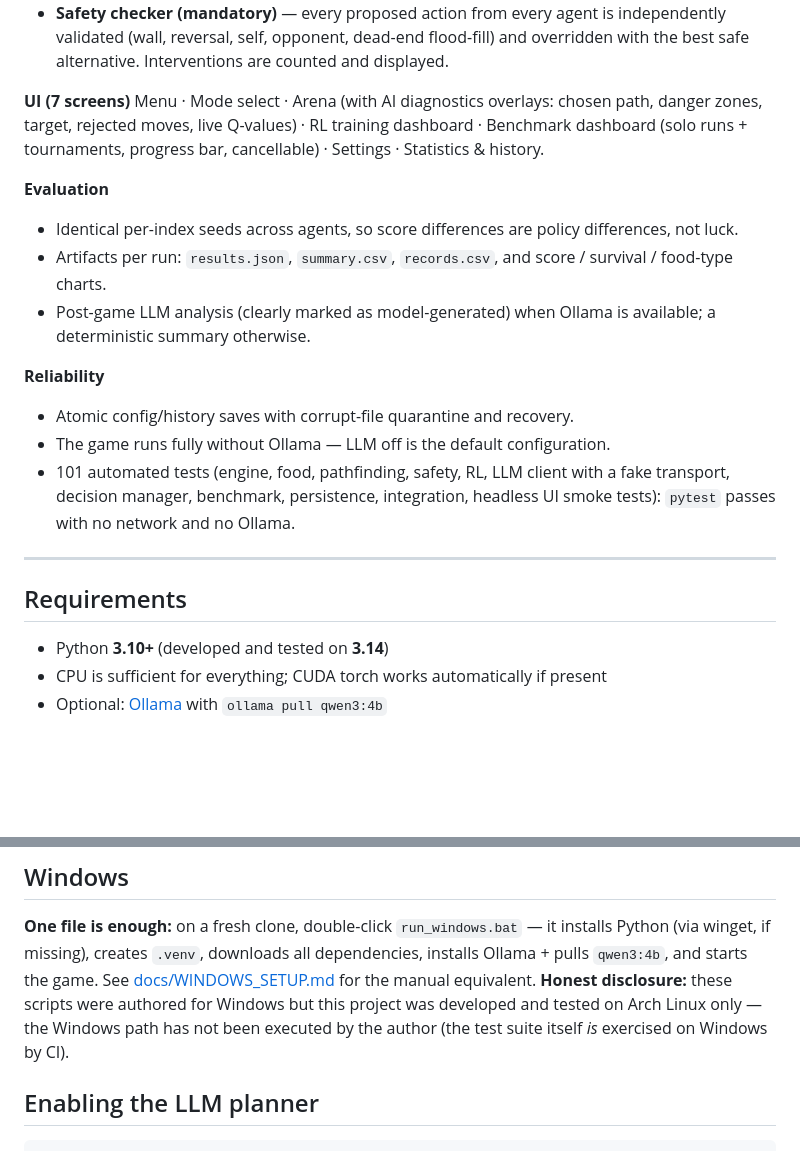
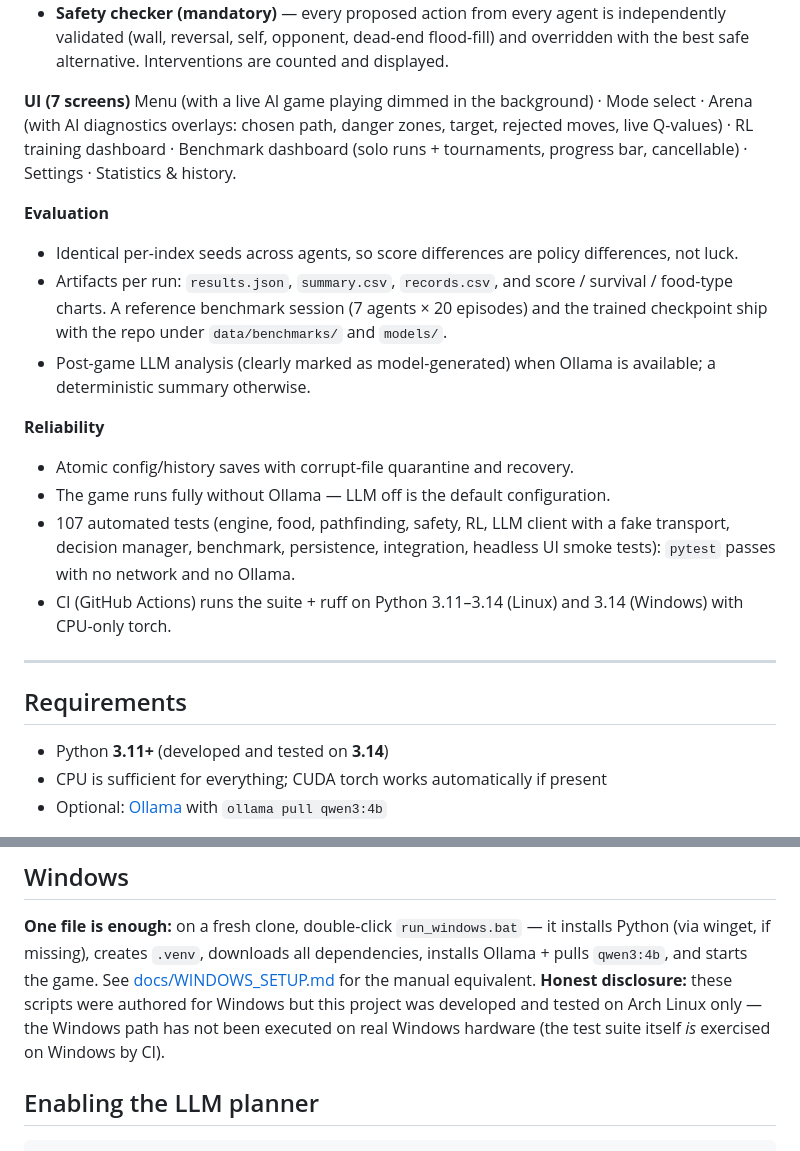
Before and after one commit to jahinhasan/Snake-game, a Markdown page: README.md, 2 parts joined by grey strips. GitHub-like rendering; blank space fills up the shorter version.

```diff
--- a/README.md
+++ b/README.md
@@ -44,31 +53,36 @@ by hand.
   counted and displayed.
 
 **UI (7 screens)**
-Menu · Mode select · Arena (with AI diagnostics overlays: chosen path,
-danger zones, target, rejected moves, live Q-values) · RL training dashboard ·
-Benchmark dashboard (solo runs + tournaments, progress bar, cancellable) ·
-Settings · Statistics & history.
+Menu (with a live AI game playing dimmed in the background) · Mode select ·
+Arena (with AI diagnostics overlays: chosen path, danger zones, target,
+rejected moves, live Q-values) · RL training dashboard · Benchmark dashboard
+(solo runs + tournaments, progress bar, cancellable) · Settings · Statistics
+& history.
 
 **Evaluation**
 - Identical per-index seeds across agents, so score differences are policy
   differences, not luck.
 - Artifacts per run: `results.json`, `summary.csv`, `records.csv`, and score /
-  survival / food-type charts.
+  survival / food-type charts. A reference benchmark session (7 agents × 20
+  episodes) and the trained checkpoint ship with the repo under
+  `data/benchmarks/` and `models/`.
 - Post-game LLM analysis (clearly marked as model-generated) when Ollama is
   available; a deterministic summary otherwise.
 
 **Reliability**
 - Atomic config/history saves with corrupt-file quarantine and recovery.
 - The game runs fully without Ollama — LLM off is the default configuration.
-- 101 automated tests (engine, food, pathfinding, safety, RL, LLM client with
+- 107 automated tests (engine, food, pathfinding, safety, RL, LLM client with
   a fake transport, decision manager, benchmark, persistence, integration,
   headless UI smoke tests): `pytest` passes with no network and no Ollama.
+- CI (GitHub Actions) runs the suite + ruff on Python 3.11–3.14 (Linux) and
+  3.14 (Windows) with CPU-only torch.
 
 ---
 
 ## Requirements
 
-- Python **3.10+** (developed and tested on **3.14**)
+- Python **3.11+** (developed and tested on **3.14**)
 - CPU is sufficient for everything; CUDA torch works automatically if present
 - Optional: [Ollama](https://ollama.com) with `ollama pull qwen3:4b`
 
@@ -104,8 +118,8 @@ dependencies, installs Ollama + pulls `qwen3:4b`, and starts the game. See
 [docs/WINDOWS_SETUP.md](docs/WINDOWS_SETUP.md) for the manual equivalent.
 **Honest disclosure:** these scripts were authored for Windows but this
 project was developed and tested on Arch Linux only — the Windows path has
-not been executed by the author (the test suite itself *is* exercised on
-Windows by CI).
+not been executed on real Windows hardware (the test suite itself *is*
+exercised on Windows by CI).
 
 ## Enabling the LLM planner
 
```
Also changed, not shown: other parts of README.md (+20 -10 lines), assets/images/arena.png (added), assets/images/menu.png (added).
